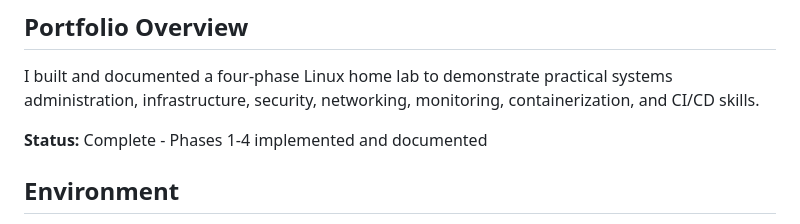
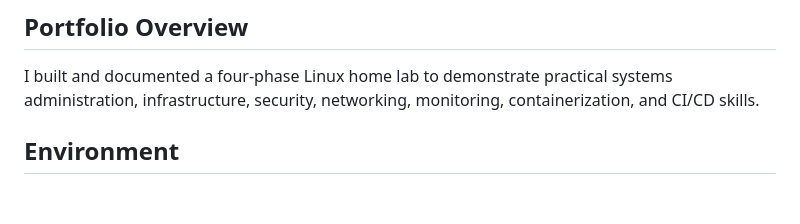
Before and after one commit to josephtperkins01/homelab, a Markdown page: README.md, the part around the change. GitHub-like rendering; blank space fills up the shorter version.

Commit message:
Update README to remove project status
Removed status line from portfolio overview section.

```diff
--- a/README.md
+++ b/README.md
@@ -3,8 +3,6 @@
 ## Portfolio Overview
 
 I built and documented a four-phase Linux home lab to demonstrate practical systems administration, infrastructure, security, networking, monitoring, containerization, and CI/CD skills.
-
-**Status:** Complete - Phases 1-4 implemented and documented
 
 ## Environment
 
```
